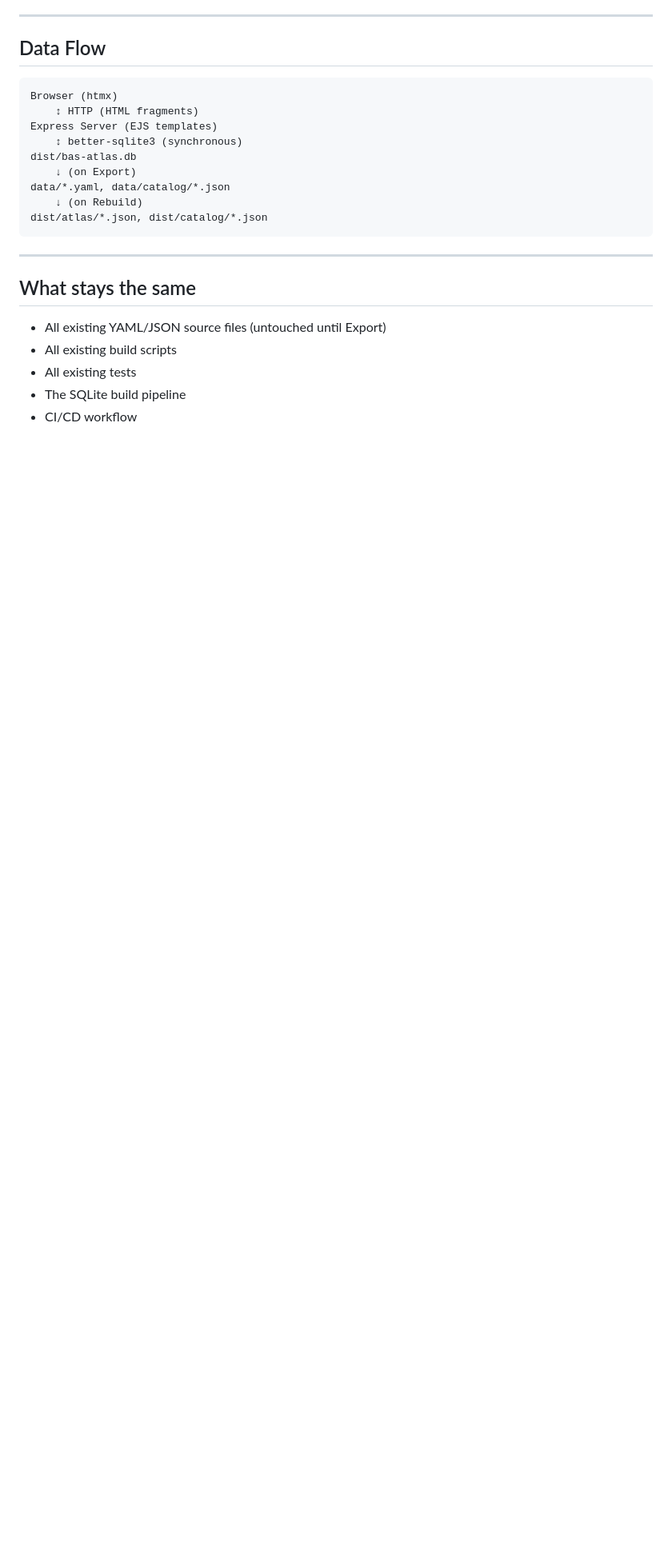
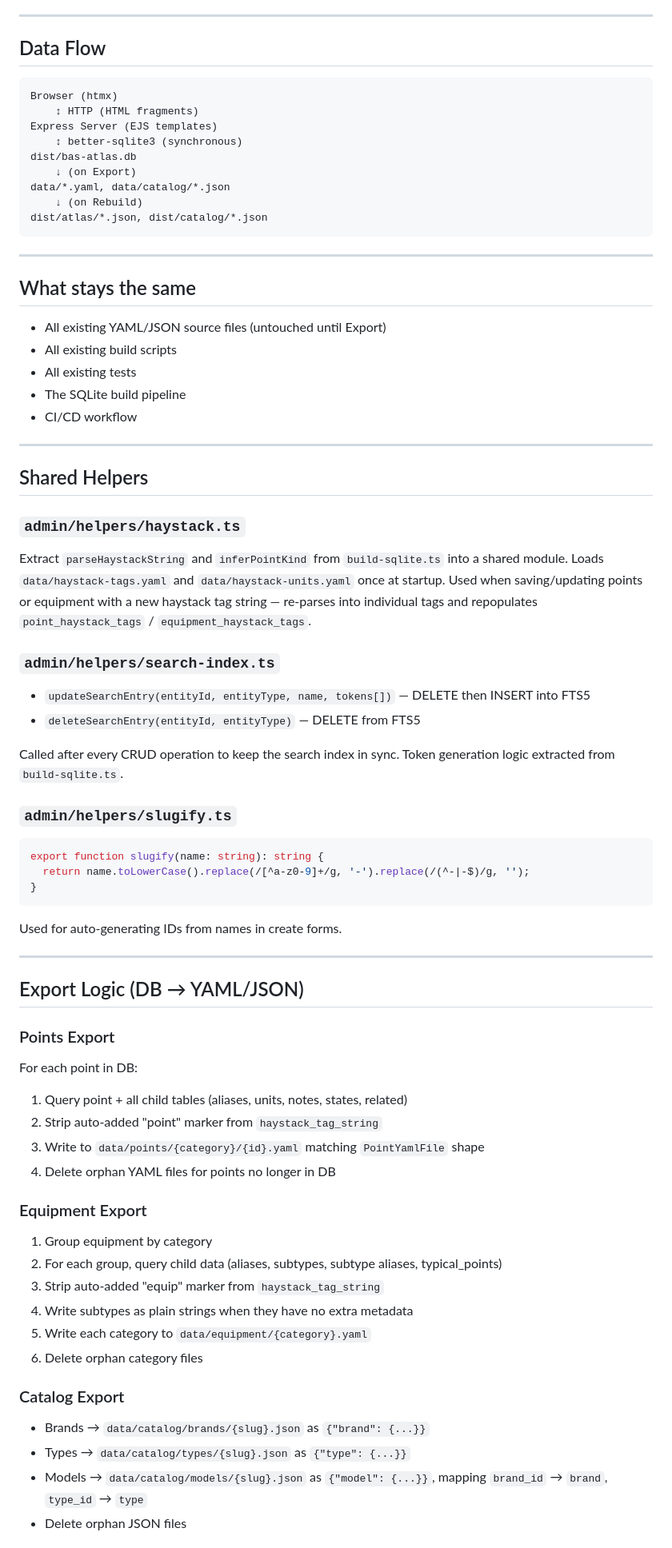
Before and after one commit to rbhans/bas-atlas, a Markdown page: admin-plan.md, the part around one of its changes. Shown at 80% size. GitHub-like rendering; blank space fills up the shorter version.

Commit message:
Expand admin plan with export logic, helpers, and design decisions
Adds shared helper modules (haystack, search-index, slugify),
detailed export logic for DB→YAML/JSON round-trip, new dependency
list, and key design rationale.

https://claude.ai/code/session_01JxSXmHyzhHRkwp8d8HJ2Q6

````diff
--- a/admin-plan.md
+++ b/admin-plan.md
@@ -351,3 +351,50 @@ dist/atlas/*.json, dist/catalog/*.json
 - All existing tests
 - The SQLite build pipeline
 - CI/CD workflow
+
+---
+
+## Shared Helpers
+
+### `admin/helpers/haystack.ts`
+Extract `parseHaystackString` and `inferPointKind` from `build-sqlite.ts` into a shared module. Loads `data/haystack-tags.yaml` and `data/haystack-units.yaml` once at startup. Used when saving/updating points or equipment with a new haystack tag string — re-parses into individual tags and repopulates `point_haystack_tags` / `equipment_haystack_tags`.
+
+### `admin/helpers/search-index.ts`
+- `updateSearchEntry(entityId, entityType, name, tokens[])` — DELETE then INSERT into FTS5
+- `deleteSearchEntry(entityId, entityType)` — DELETE from FTS5
+
+Called after every CRUD operation to keep the search index in sync. Token generation logic extracted from `build-sqlite.ts`.
+
+### `admin/helpers/slugify.ts`
+```ts
+export function slugify(name: string): string {
+  return name.toLowerCase().replace(/[^a-z0-9]+/g, '-').replace(/(^-|-$)/g, '');
+}
+```
+Used for auto-generating IDs from names in create forms.
+
+---
+
+## Export Logic (DB → YAML/JSON)
+
+### Points Export
+For each point in DB:
+1. Query point + all child tables (aliases, units, notes, states, related)
+2. Strip auto-added "point" marker from `haystack_tag_string`
+3. Write to `data/points/{category}/{id}.yaml` matching `PointYamlFile` shape
+4. Delete orphan YAML files for points no longer in DB
+
+### Equipment Export
+1. Group equipment by category
+2. For each group, query child data (aliases, subtypes, subtype aliases, typical_points)
+3. Strip auto-added "equip" marker from `haystack_tag_string`
+4. Write subtypes as plain strings when they have no extra metadata
+5. Write each category to `data/equipment/{category}.yaml`
+6. Delete orphan category files
+
+### Catalog Export
+- Brands → `data/catalog/brands/{slug}.json` as `{"brand": {...}}`
+- Types → `data/catalog/types/{slug}.json` as `{"type": {...}}`
+- Models → `data/catalog/models/{slug}.json` as `{"model": {...}}`, mapping `brand_id` → `brand`, `type_id` → `type`
+- Delete orphan JSON files
+
````
Also changed, not shown: other parts of admin-plan.md (+26 -0 lines).
